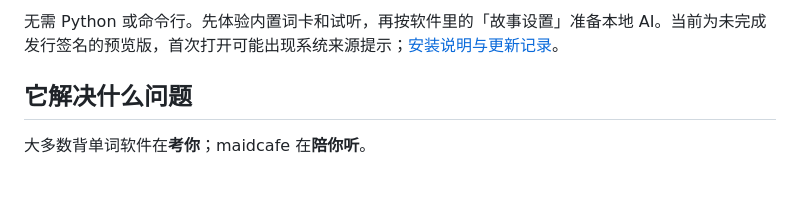
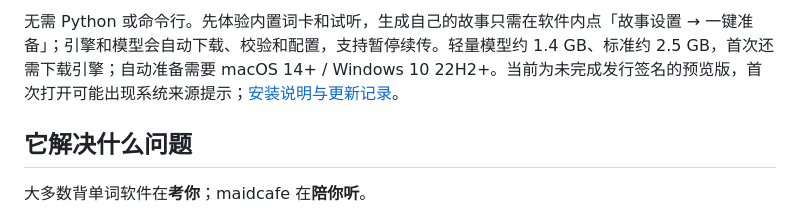
Before and after one commit to FeeChain/maidcafe, a Markdown page: README.md, the part around one of its changes. Rendered like a GitHub page; blank space fills up the shorter version.

Commit message:
Update homepage links for 0.3 desktop preview [skip ci]

```diff
--- a/README.md
+++ b/README.md
@@ -34,5 +36,5 @@ maidcafe 把你想学的词，<br>
 
-无需 Python 或命令行。先体验内置词卡和试听，再按软件里的「故事设置」准备本地 AI。当前为未完成发行签名的预览版，首次打开可能出现系统来源提示；[安装说明与更新记录](https://github.com/FeeChain/maidcafe/releases)。
+无需 Python 或命令行。先体验内置词卡和试听，生成自己的故事只需在软件内点「故事设置 → 一键准备」；引擎和模型会自动下载、校验和配置，支持暂停续传。轻量模型约 1.4 GB、标准约 2.5 GB，首次还需下载引擎；自动准备需要 macOS 14+ / Windows 10 22H2+。当前为未完成发行签名的预览版，首次打开可能出现系统来源提示；[安装说明与更新记录](https://github.com/FeeChain/maidcafe/releases/tag/v0.3.0-preview)。
 <!-- desktop-downloads:end -->
 
 ## 它解决什么问题
```
Also changed, not shown: other parts of README.md (+6 -4 lines).
